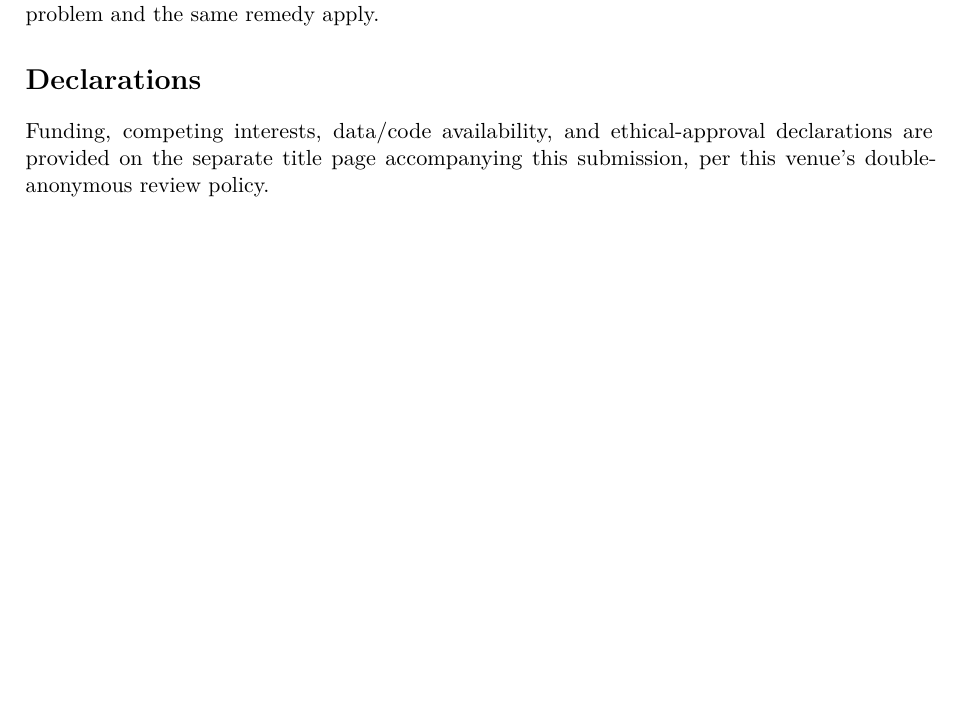
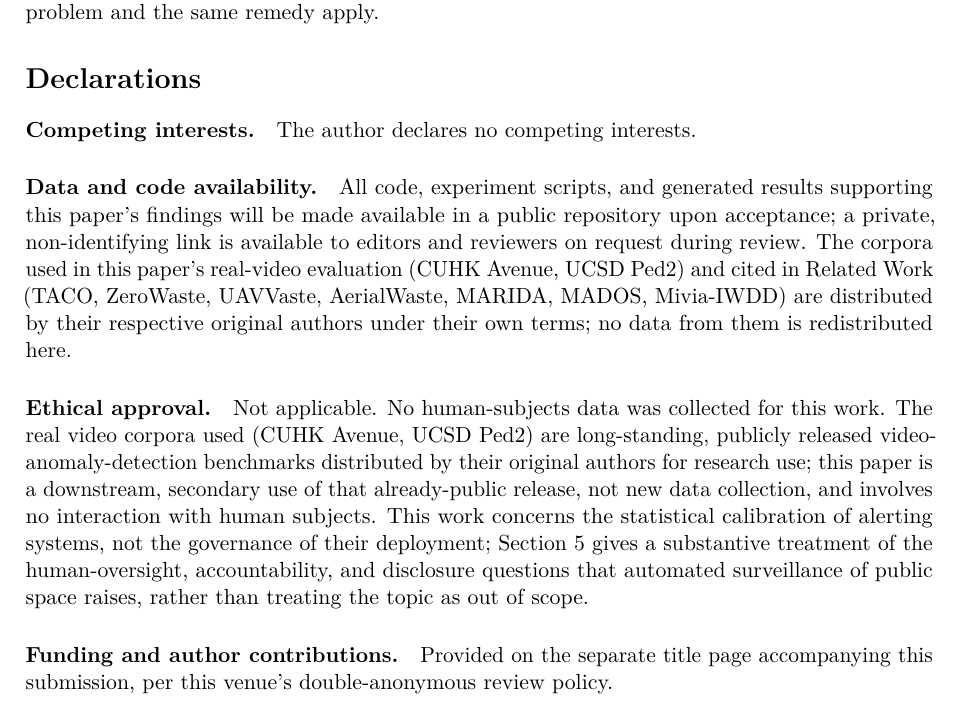
Before and after one commit to vinhqdang/SENTINEL-E, a LaTeX paper (paper/sentinel_e.tex): part of page 33 of 41, cut so that both start at the same text, the shorter picture padded with empty space. Compiled offline with pdfLaTeX.

Commit message:
Add the missing data availability statement to the blinded manuscript
The manuscript's Declarations section previously just pointed to the
title page for everything, including data/code availability -- but
that statement (like competing interests and ethical approval) belongs
in the manuscript itself even under double-anonymous review, since none
of it is identity-revealing. Only funding and author contributions stay
title-page-only.

```diff
--- a/paper/sentinel_e.tex
+++ b/paper/sentinel_e.tex
@@ -1902,9 +1902,29 @@ same optional-stopping problem and the same remedy apply.
 
 \section*{Declarations}
 
-Funding, competing interests, data/code availability, and ethical-approval
-declarations are provided on the separate title page accompanying this
-submission, per this venue's double-anonymous review policy.
+\paragraph{Competing interests.} The author declares no competing interests.
+\paragraph{Data and code availability.} All code, experiment scripts, and
+generated results supporting this paper's findings will be made available in
+a public repository upon acceptance; a private, non-identifying link is
+available to editors and reviewers on request during review. The corpora
+used in this paper's real-video evaluation (CUHK Avenue, UCSD Ped2) and cited
+in Related Work (TACO, ZeroWaste, UAVVaste, AerialWaste, MARIDA, MADOS,
+Mivia-IWDD) are distributed by their respective original authors under their
+own terms; no data from them is redistributed here.
+\paragraph{Ethical approval.} Not applicable. No human-subjects data was
+collected for this work. The real video corpora used (CUHK Avenue, UCSD
+Ped2) are long-standing, publicly released video-anomaly-detection
+benchmarks distributed by their original authors for research use; this
+paper is a downstream, secondary use of that already-public release, not new
+data collection, and involves no interaction with human subjects. This work
+concerns the statistical calibration of alerting systems, not the governance
+of their deployment; \cref{sec:limitations} gives a substantive treatment of
+the human-oversight, accountability, and disclosure questions that automated
+surveillance of public space raises, rather than treating the topic as out
+of scope.
+\paragraph{Funding and author contributions.} Provided on the separate title
+page accompanying this submission, per this venue's double-anonymous review
+policy.
 
 \bibliography{refs}
 
```
Also changed, not shown: paper/titlepage.tex (+4 -1 lines), paper/sentinel_e.pdf, paper/titlepage.pdf.
